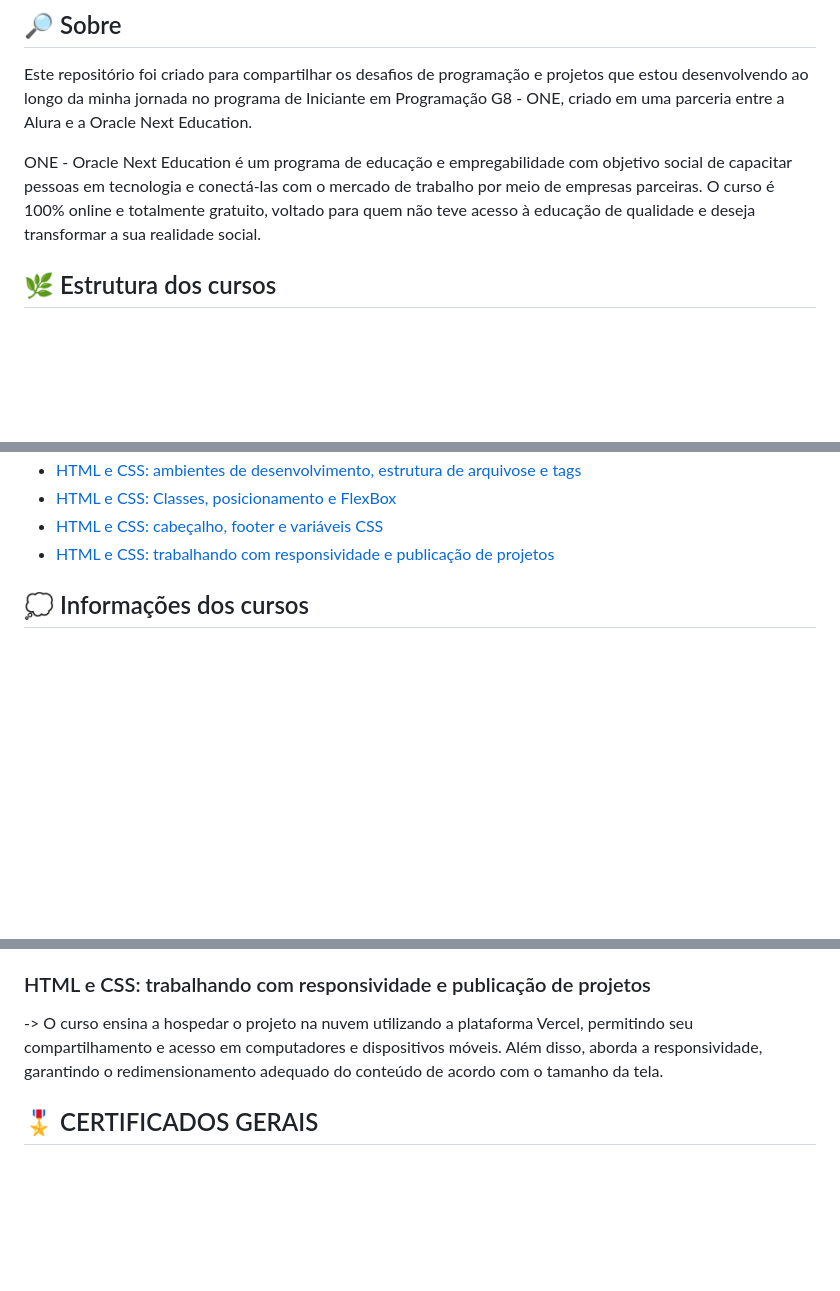
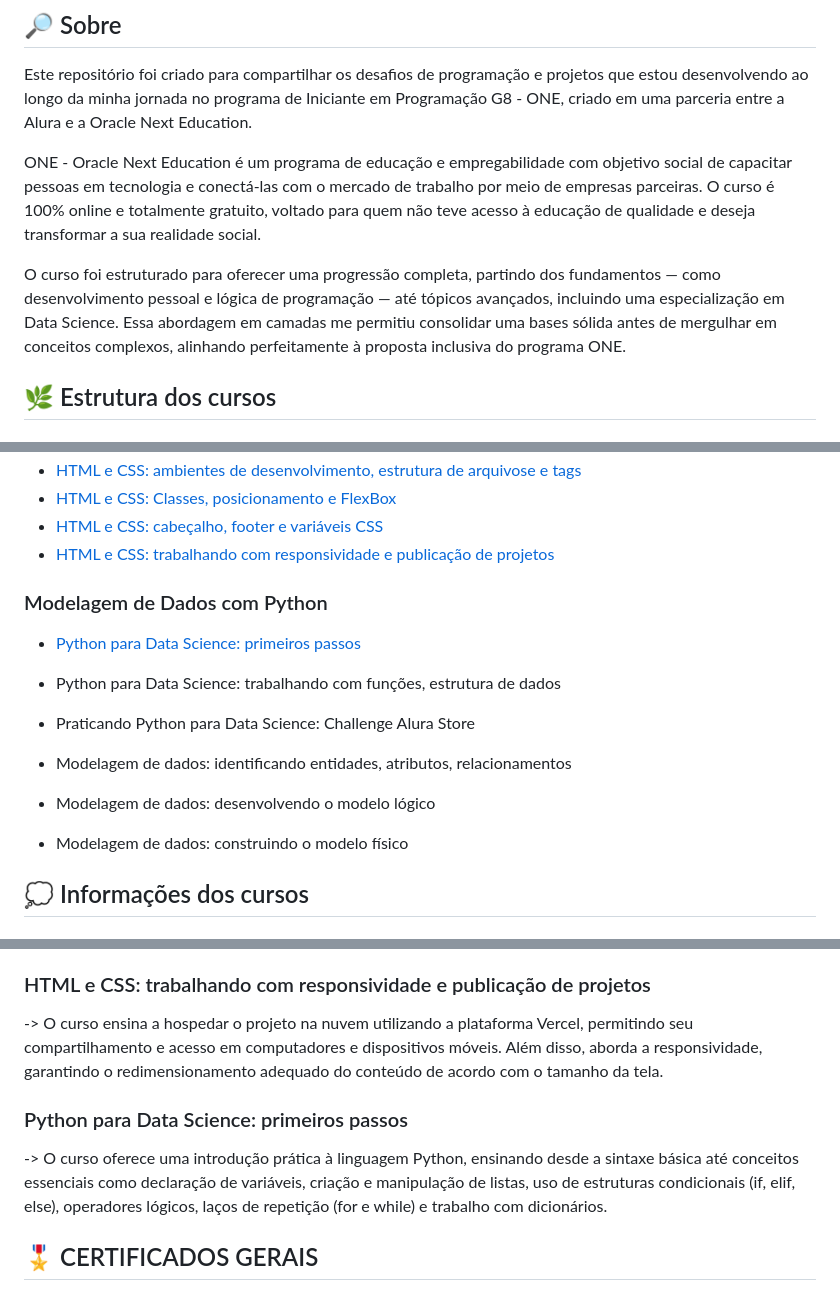
Before and after one commit to oMatheusValim/ONE-G8, a Markdown page: README.md, 3 parts joined by grey strips. Rendered like a GitHub page; blank space fills up the shorter version.

Commit message:
add especialização

```diff
--- a/README.md
+++ b/README.md
@@ -10,6 +10,8 @@
 Este repositório foi criado para compartilhar os desafios de programação e projetos que estou desenvolvendo ao longo da minha jornada no programa de Iniciante em Programação G8 - ONE, criado em uma parceria entre a Alura e a Oracle Next Education.
 
 ONE - Oracle Next Education é um programa de educação e empregabilidade com objetivo social de capacitar pessoas em tecnologia e conectá-las com o mercado de trabalho por meio de empresas parceiras. O curso é 100% online e totalmente gratuito, voltado para quem não teve acesso à educação de qualidade e deseja transformar a sua realidade social.
+
+O curso foi estruturado para oferecer uma progressão completa, partindo dos fundamentos — como desenvolvimento pessoal e lógica de programação — até tópicos avançados, incluindo uma especialização em Data Science. Essa abordagem em camadas me permitiu consolidar uma bases sólida antes de mergulhar em conceitos complexos, alinhando perfeitamente à proposta inclusiva do programa ONE.
 
 ## 🌿 Estrutura dos cursos
 
@@ -29,6 +31,19 @@ ONE - Oracle Next Education é um programa de educação e empregabilidade com o
  - [HTML e CSS: Classes, posicionamento e FlexBox](https://cursos.alura.com.br/user/matheus-valim1007/course/html-css-classes-posicionamento-flexbox/certificate)
  - [HTML e CSS: cabeçalho, footer e variáveis CSS](https://cursos.alura.com.br/user/matheus-valim1007/course/html-css-cabecalho-footer-variaveis-css/certificate)
  - [HTML e CSS: trabalhando com responsividade e publicação de projetos](https://cursos.alura.com.br/user/matheus-valim1007/course/html-css-responsividade-publicacao-projetos/certificate)
+
+### Modelagem de Dados com Python
+- [Python para Data Science: primeiros passos](https://cursos.alura.com.br/user/matheus-valim1007/course/python-data-science-primeiros-passos/certificate)
+
+- Python para Data Science: trabalhando com funções, estrutura de dados
+
+- Praticando Python para Data Science: Challenge Alura Store
+
+- Modelagem de dados: identificando entidades, atributos, relacionamentos
+
+- Modelagem de dados: desenvolvendo o modelo lógico
+
+- Modelagem de dados: construindo o modelo físico
 
 
 ## 💭 Informações dos cursos
@@ -72,6 +87,9 @@ ONE - Oracle Next Education é um programa de educação e empregabilidade com o
 ### HTML e CSS: trabalhando com responsividade e publicação de projetos
 -> O curso ensina a hospedar o projeto na nuvem utilizando a plataforma Vercel, permitindo seu compartilhamento e acesso em computadores e dispositivos móveis. Além disso, aborda a responsividade, garantindo o redimensionamento adequado do conteúdo de acordo com o tamanho da tela.
 
+### Python para Data Science: primeiros passos
+-> O curso oferece uma introdução prática à linguagem Python, ensinando desde a sintaxe básica até conceitos essenciais como declaração de variáveis, criação e manipulação de listas, uso de estruturas condicionais (if, elif, else), operadores lógicos, laços de repetição (for e while) e trabalho com dicionários.
+
 ## 🎖 CERTIFICADOS GERAIS
 
 - [Desenvolvimento Pessoal](https://cursos.alura.com.br/user/matheus-valim1007/degree-desenvolvimento-pessoal-grupo8-one-855197/certificate)
```
